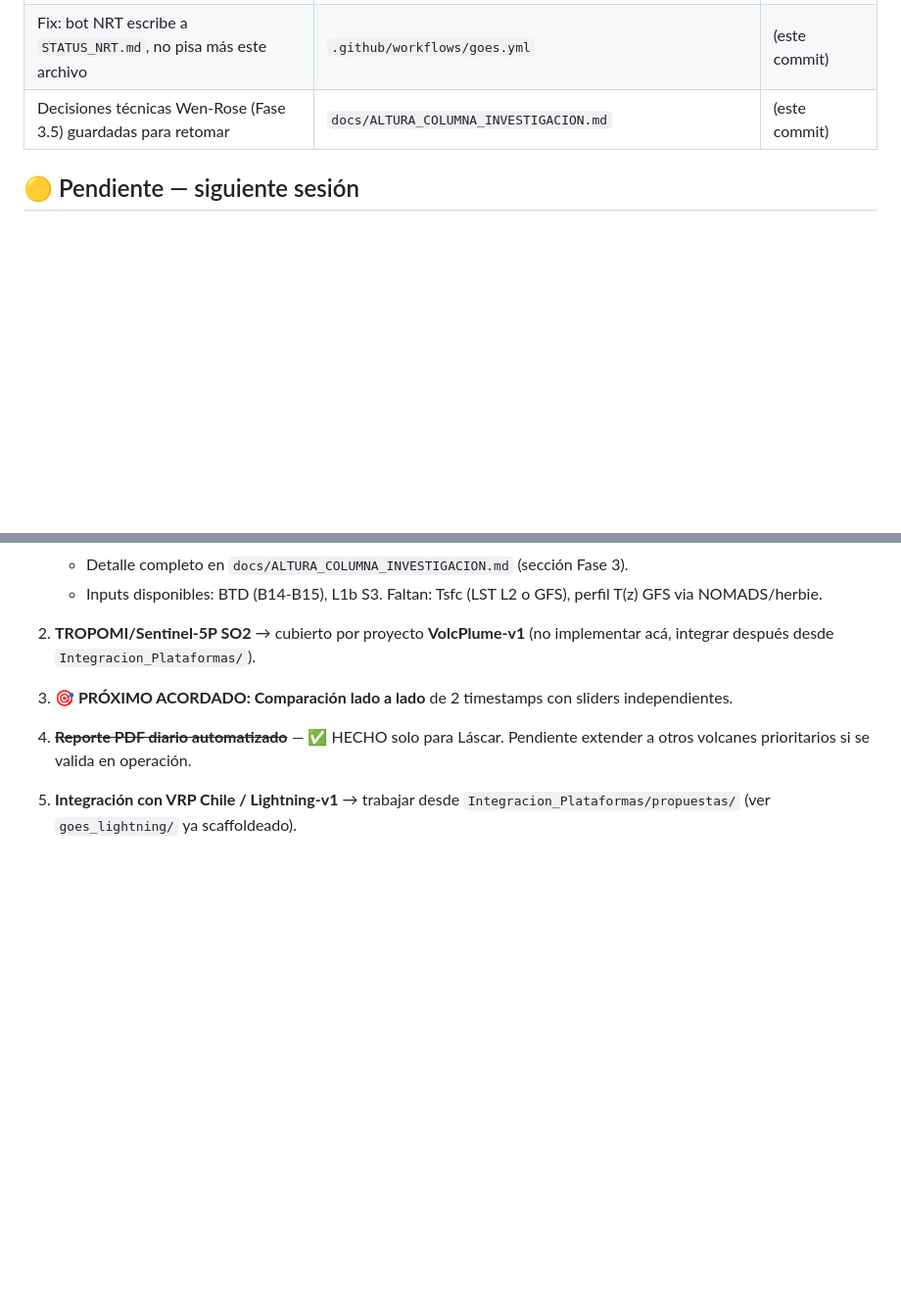
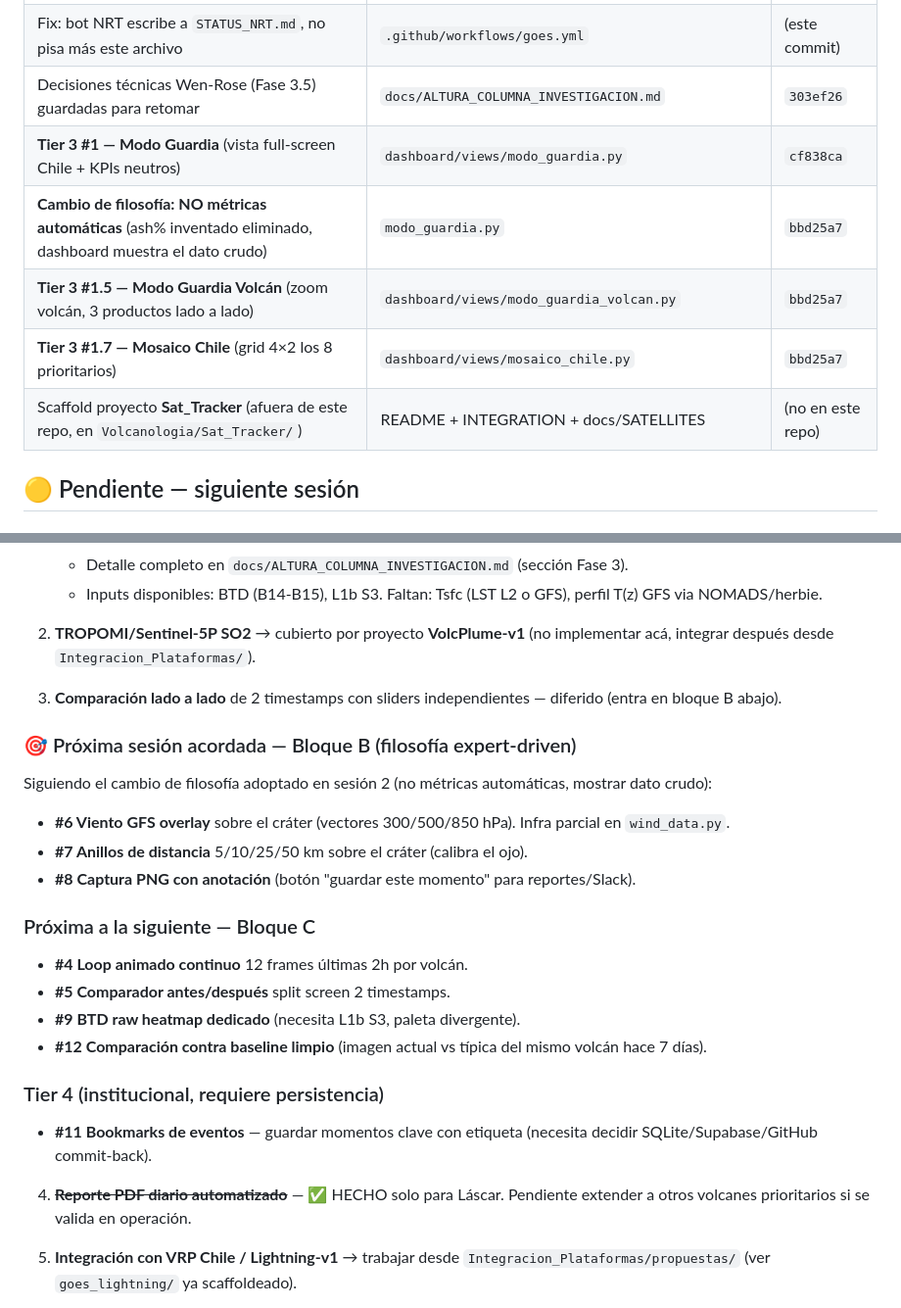
Before and after one commit to MendozaVolcanic/goes-volcanic-monitoring, a Markdown page: STATUS.md, 2 parts joined by grey strips. Shown at 98% size. Rendered like a GitHub page; blank space fills up the shorter version.

Commit message:
STATUS: actualizar con Tier 3 vistas + filosofia expert-driven
Documenta el cambio de filosofia de la sesion: el dashboard pasa de
"darte un veredicto automatico" a "mostrarte el dato crudo para que
apliques tu criterio". Esto siguiendo feedback explicito del geologo
SERNAGEOMIN sobre falsos positivos del ash% RGB.

Roadmap nuevo organizado en bloques:
- Bloque B (proxima sesion): viento GFS overlay, anillos distancia,
  captura PNG.
- Bloque C: loop animado, comparador antes/despues, BTD raw,
  baseline comparison.
- Tier 4: bookmarks (necesita decidir persistencia).

Tambien menciona scaffold Sat_Tracker creado en Volcanologia/Sat_Tracker/
(proyecto independiente, fuera de este repo).

Co-Authored-By: Claude Opus 4.7 <noreply@anthropic.com>

```diff
--- a/STATUS.md
+++ b/STATUS.md
@@ -35,7 +35,12 @@
 | **Tier 5 — Tests Planck/geo/smoke + CI workflow** (37/37 pasan) | `tests/test_brightness_temp.py`, `test_geo.py`, `test_smoke.py`, `.github/workflows/tests.yml` | `90f9253` |
 | **PDF diario Láscar** (cron 11 UTC, output a `reports/lascar/`) | `scripts/generate_lascar_report.py`, `.github/workflows/lascar_pdf.yml` | (este commit) |
 | Fix: bot NRT escribe a `STATUS_NRT.md`, no pisa más este archivo | `.github/workflows/goes.yml` | (este commit) |
-| Decisiones técnicas Wen-Rose (Fase 3.5) guardadas para retomar | `docs/ALTURA_COLUMNA_INVESTIGACION.md` | (este commit) |
+| Decisiones técnicas Wen-Rose (Fase 3.5) guardadas para retomar | `docs/ALTURA_COLUMNA_INVESTIGACION.md` | `303ef26` |
+| **Tier 3 #1 — Modo Guardia** (vista full-screen Chile + KPIs neutros) | `dashboard/views/modo_guardia.py` | `cf838ca` |
+| **Cambio de filosofía: NO métricas automáticas** (ash% inventado eliminado, dashboard muestra el dato crudo) | `modo_guardia.py` | `bbd25a7` |
+| **Tier 3 #1.5 — Modo Guardia Volcán** (zoom volcán, 3 productos lado a lado) | `dashboard/views/modo_guardia_volcan.py` | `bbd25a7` |
+| **Tier 3 #1.7 — Mosaico Chile** (grid 4×2 los 8 prioritarios) | `dashboard/views/mosaico_chile.py` | `bbd25a7` |
+| Scaffold proyecto **Sat_Tracker** (afuera de este repo, en `Volcanologia/Sat_Tracker/`) | README + INTEGRATION + docs/SATELLITES | (no en este repo) |
 
 ## 🟡 Pendiente — siguiente sesión
 
@@ -50,7 +55,26 @@
 
 2. **TROPOMI/Sentinel-5P SO2** → cubierto por proyecto **VolcPlume-v1** (no implementar acá, integrar después desde `Integracion_Plataformas/`).
 
-3. **🎯 PRÓXIMO ACORDADO: Comparación lado a lado** de 2 timestamps con sliders independientes.
+3. **Comparación lado a lado** de 2 timestamps con sliders independientes — diferido (entra en bloque B abajo).
+
+### 🎯 Próxima sesión acordada — Bloque B (filosofía expert-driven)
+
+Siguiendo el cambio de filosofía adoptado en sesión 2 (no métricas automáticas, mostrar dato crudo):
+
+- **#6 Viento GFS overlay** sobre el cráter (vectores 300/500/850 hPa). Infra parcial en `wind_data.py`.
+- **#7 Anillos de distancia** 5/10/25/50 km sobre el cráter (calibra el ojo).
+- **#8 Captura PNG con anotación** (botón "guardar este momento" para reportes/Slack).
+
+### Próxima a la siguiente — Bloque C
+
+- **#4 Loop animado continuo** 12 frames últimas 2h por volcán.
+- **#5 Comparador antes/después** split screen 2 timestamps.
+- **#9 BTD raw heatmap dedicado** (necesita L1b S3, paleta divergente).
+- **#12 Comparación contra baseline limpio** (imagen actual vs típica del mismo volcán hace 7 días).
+
+### Tier 4 (institucional, requiere persistencia)
+
+- **#11 Bookmarks de eventos** — guardar momentos clave con etiqueta (necesita decidir SQLite/Supabase/GitHub commit-back).
 
 4. ~~**Reporte PDF diario automatizado**~~ — ✅ HECHO solo para Láscar. Pendiente extender a otros volcanes prioritarios si se valida en operación.
 
```
